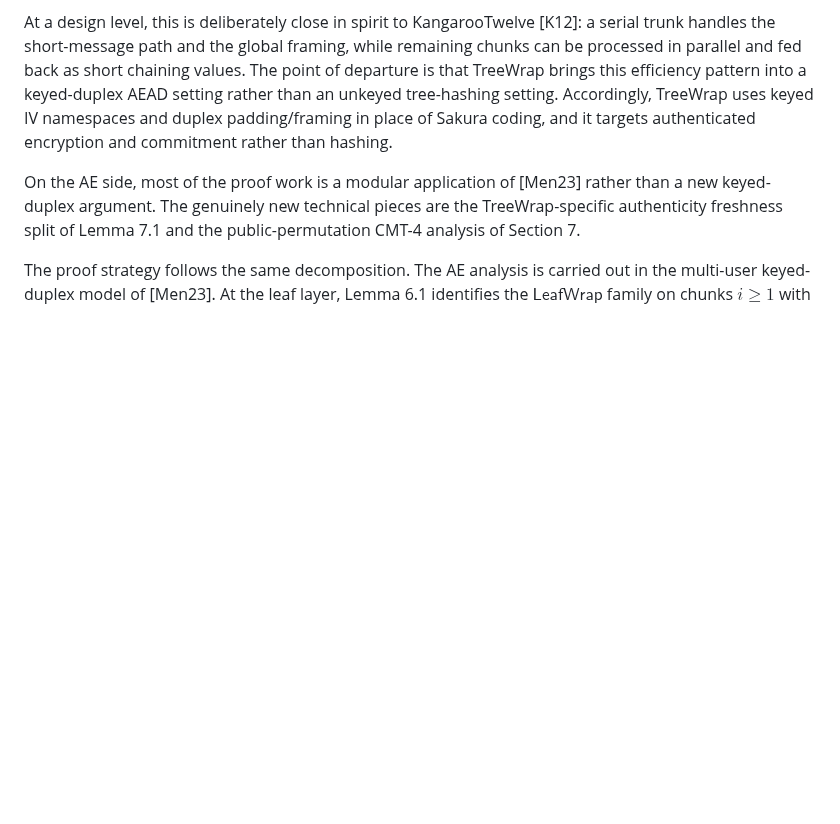
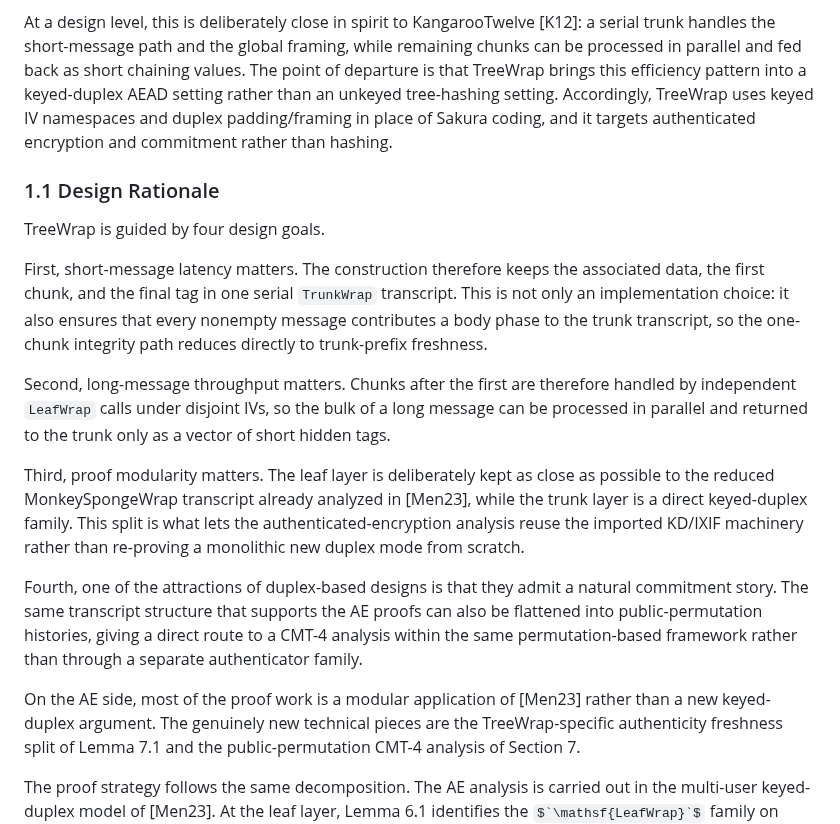
Before and after one commit to codahale/treewrap, a Markdown page: treewrap.md, the part around the change. Rendered like a GitHub page; some formulas as TeX source; blank space fills up the shorter version.

Commit message:
Add design rationale to the introduction

```diff
--- a/treewrap.md
+++ b/treewrap.md
@@ -20,6 +20,34 @@ into a keyed-duplex AEAD setting rather than an unkeyed tree-hashing setting.
 Accordingly, TreeWrap uses keyed IV namespaces and duplex padding/framing in
 place of Sakura coding, and it targets authenticated encryption and commitment
 rather than hashing.
+
+### 1.1 Design Rationale
+
+TreeWrap is guided by four design goals.
+
+First, short-message latency matters. The construction therefore keeps the
+associated data, the first chunk, and the final tag in one serial
+`TrunkWrap` transcript. This is not only an implementation choice: it also
+ensures that every nonempty message contributes a body phase to the trunk
+transcript, so the one-chunk integrity path reduces directly to trunk-prefix
+freshness.
+
+Second, long-message throughput matters. Chunks after the first are therefore
+handled by independent `LeafWrap` calls under disjoint IVs, so the bulk of a
+long message can be processed in parallel and returned to the trunk only as a
+vector of short hidden tags.
+
+Third, proof modularity matters. The leaf layer is deliberately kept as close
+as possible to the reduced MonkeySpongeWrap transcript already analyzed in
+[Men23], while the trunk layer is a direct keyed-duplex family. This split is
+what lets the authenticated-encryption analysis reuse the imported KD/IXIF
+machinery rather than re-proving a monolithic new duplex mode from scratch.
+
+Fourth, one of the attractions of duplex-based designs is that they admit a
+natural commitment story. The same transcript structure that supports the AE
+proofs can also be flattened into public-permutation histories, giving a direct
+route to a CMT-4 analysis within the same permutation-based framework rather
+than through a separate authenticator family.
 
 On the AE side, most of the proof work is a modular application of [Men23]
 rather than a new keyed-duplex argument. The genuinely new technical pieces
```
